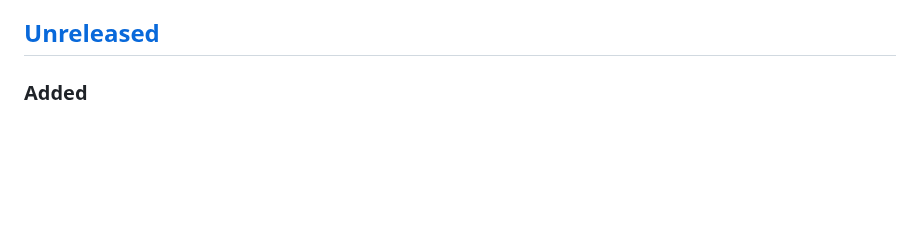
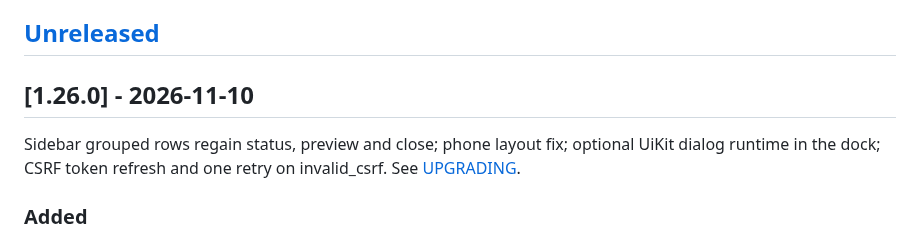
Before and after one commit to nowo-tech/ChatKitBundle, a Markdown page: docs/CHANGELOG.md, the part around one of its changes. Rendered like a GitHub page; blank space fills up the shorter version.

```diff
--- a/docs/CHANGELOG.md
+++ b/docs/CHANGELOG.md
@@ -57,6 +58,10 @@ The format is based on [Keep a Changelog](https://keepachangelog.com/en/1.1.0/),
 - [[1.0.0] - 2026-10-16](#100---2026-10-16)
 
 ## [Unreleased]
+
+## [1.26.0] - 2026-11-10
+
+Sidebar grouped rows regain status, preview and close; phone layout fix; optional UiKit dialog runtime in the dock; CSRF token refresh and one retry on invalid_csrf. See [UPGRADING](https://github.com/nowo-tech/ChatKitBundle/blob/v1.26.0/docs/UPGRADING.md#to-1260).
 
 ### Added
 
```
Also changed, not shown: other parts of docs/CHANGELOG.md (+2 -1 lines), docs/UPGRADING.md (+9 -0 lines).
